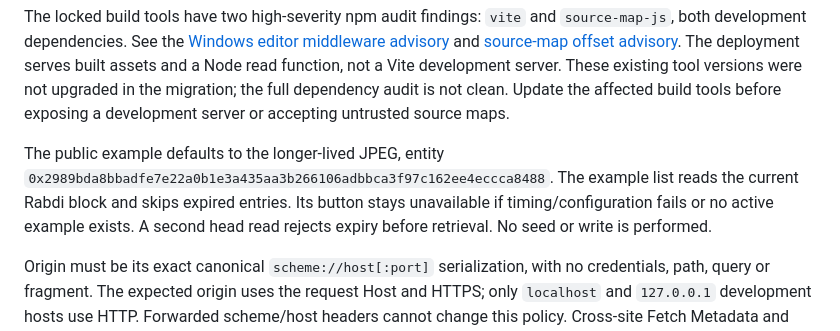
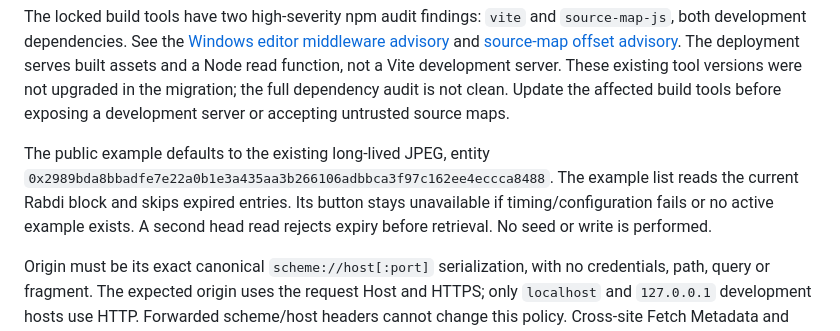
Before and after one commit to SantiagoDevRel/arkiv-images, a Markdown page: sample/README.md, the part around the change. GitHub-like rendering.

Commit message:
Clarify the default image expiry description
Describe the default JPEG as long-lived without comparing it to the newly renewed PNG. The full DGX suite and exact-head CI passed; only an upload-excluded guide changed.

Co-Authored-By: Codex <noreply@openai.com>

```diff
--- a/sample/README.md
+++ b/sample/README.md
@@ -46,6 +46,6 @@ The existing layout mirrors the project's Arkiv token/type contract. This migrat
 
 The locked build tools have two high-severity npm audit findings: `vite` and `source-map-js`, both development dependencies. See the [Windows editor middleware advisory](https://github.com/advisories/GHSA-587h-7wmj-h5pm) and [source-map offset advisory](https://github.com/advisories/GHSA-68fv-2mgg-jv7q). The deployment serves built assets and a Node read function, not a Vite development server. These existing tool versions were not upgraded in the migration; the full dependency audit is not clean. Update the affected build tools before exposing a development server or accepting untrusted source maps.
 
-The public example defaults to the longer-lived JPEG, entity `0x2989bda8bbadfe7e22a0b1e3a435aa3b266106adbbca3f97c162ee4eccca8488`. The example list reads the current Rabdi block and skips expired entries. Its button stays unavailable if timing/configuration fails or no active example exists. A second head read rejects expiry before retrieval. No seed or write is performed.
+The public example defaults to the existing long-lived JPEG, entity `0x2989bda8bbadfe7e22a0b1e3a435aa3b266106adbbca3f97c162ee4eccca8488`. The example list reads the current Rabdi block and skips expired entries. Its button stays unavailable if timing/configuration fails or no active example exists. A second head read rejects expiry before retrieval. No seed or write is performed.
 
 Origin must be its exact canonical `scheme://host[:port]` serialization, with no credentials, path, query or fragment. The expected origin uses the request Host and HTTPS; only `localhost` and `127.0.0.1` development hosts use HTTP. Forwarded scheme/host headers cannot change this policy. Cross-site Fetch Metadata and POST JSON checks still apply.
```
